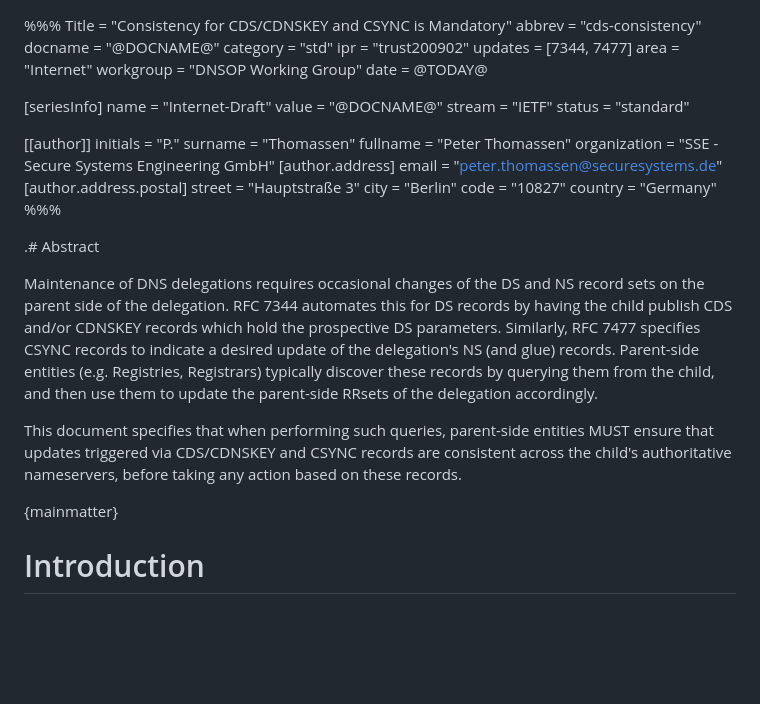
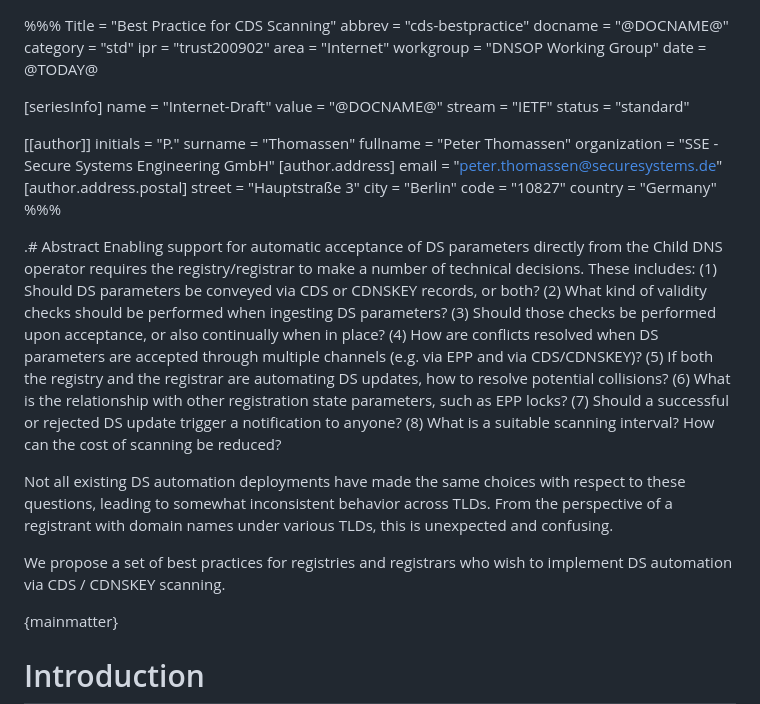
Before and after one commit to desec-io/draft-shetho-dnsop-ds-automation, a Markdown page: draft-thomassen-dnsop-cds-bestpractice-01.md, the part around the change. GitHub-like rendering; blank space fills up the shorter version.

```diff
--- a/ID-CDS.md
+++ b/draft-thomassen-dnsop-cds-bestpractice-01.md
@@ -1,10 +1,9 @@
 %%%
-Title = "Consistency for CDS/CDNSKEY and CSYNC is Mandatory"
-abbrev = "cds-consistency"
+Title = "Best Practice for CDS Scanning"
+abbrev = "cds-bestpractice"
 docname = "@DOCNAME@"
 category = "std"
 ipr = "trust200902"
-updates = [7344, 7477]
 area = "Internet"
 workgroup = "DNSOP Working Group"
 date = @TODAY@
@@ -31,21 +30,11 @@ organization = "SSE - Secure Systems Engineering GmbH"
 
 
 .# Abstract
+Enabling support for automatic acceptance of DS parameters directly from the Child DNS operator requires the registry/registrar to make a number of technical decisions. These includes: (1) Should DS parameters be conveyed via CDS or CDNSKEY records, or both? (2) What kind of validity checks should be performed when ingesting DS parameters? (3) Should those checks be performed upon acceptance, or also continually when in place? (4) How are conflicts resolved when DS parameters are accepted through multiple channels (e.g. via EPP and via CDS/CDNSKEY)? (5) If both the registry and the registrar are automating DS updates, how to resolve potential collisions? (6) What is the relationship with other registration state parameters, such as EPP locks? (7) Should a successful or rejected DS update trigger a notification to anyone? (8) What is a suitable scanning interval? How can the cost of scanning be reduced?
 
-Maintenance of DNS delegations requires occasional changes of the DS and
-NS record sets on the parent side of the delegation.
-RFC 7344 automates this for DS records by having the child publish
-CDS and/or CDNSKEY records which hold the prospective DS parameters.
-Similarly, RFC 7477 specifies CSYNC records to indicate a desired update
-of the delegation's NS (and glue) records.
-Parent-side entities (e.g. Registries, Registrars) typically discover
-these records by querying them from the child, and then use them to
-update the parent-side RRsets of the delegation accordingly.
+Not all existing DS automation deployments have made the same choices with respect to these questions, leading to somewhat inconsistent behavior across TLDs. From the perspective of a registrant with domain names under various TLDs, this is unexpected and confusing.
 
-This document specifies that when performing such queries, parent-side
-entities MUST ensure that updates triggered via CDS/CDNSKEY and CSYNC
-records are consistent across the child's authoritative nameservers,
-before taking any action based on these records.
+We propose a set of best practices for registries and registrars who wish to implement DS automation via CDS / CDNSKEY scanning.
 
 {mainmatter}
 
```
